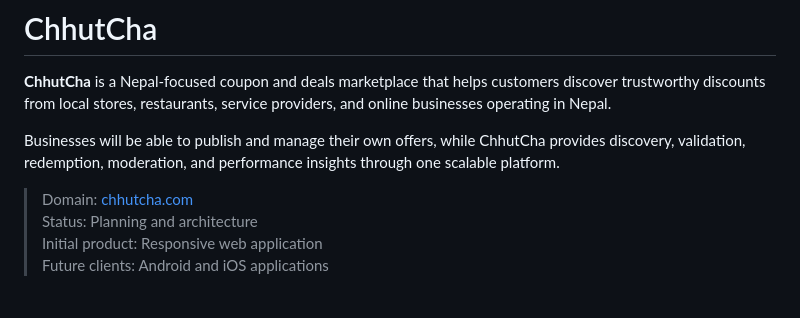
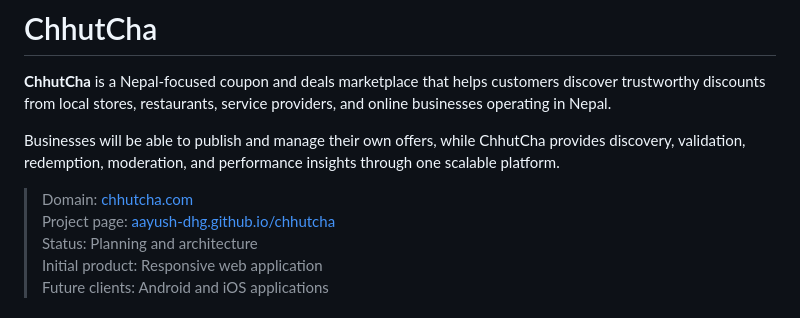
Before and after one commit to aayush-dhg/chhutcha, a Markdown page: README.md, the part around the change. Rendered like a GitHub page.

Commit message:
docs: link GitHub Pages site

```diff
--- a/README.md
+++ b/README.md
@@ -5,6 +5,7 @@
 Businesses will be able to publish and manage their own offers, while ChhutCha provides discovery, validation, redemption, moderation, and performance insights through one scalable platform.
 
 > Domain: [chhutcha.com](https://chhutcha.com)
+> Project page: [aayush-dhg.github.io/chhutcha](https://aayush-dhg.github.io/chhutcha/)
 > Status: Planning and architecture
 > Initial product: Responsive web application
 > Future clients: Android and iOS applications
```
